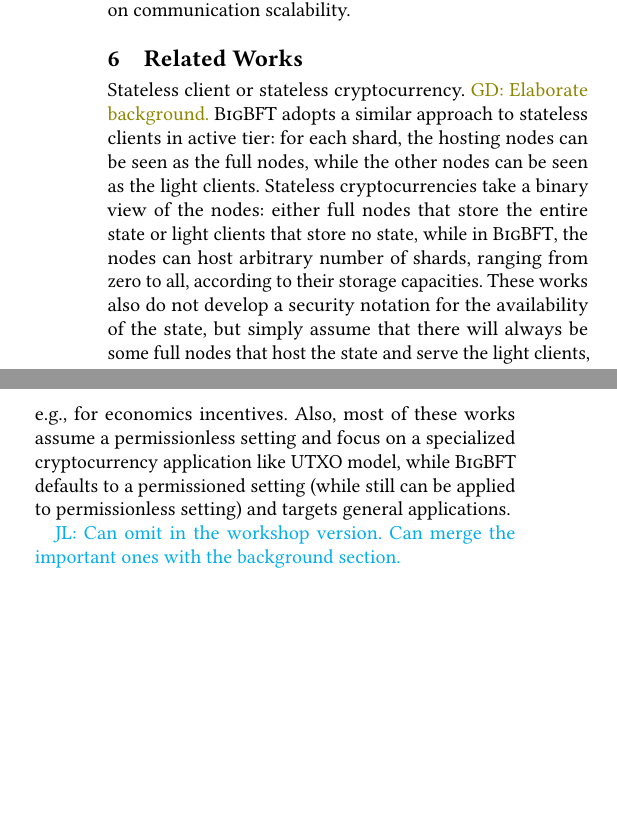
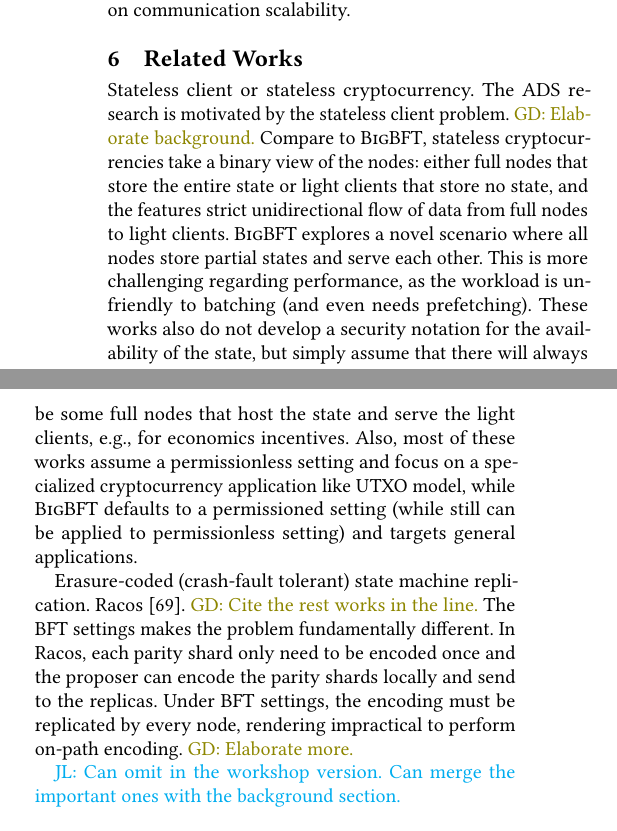
Before and after one commit to sgdxbc/bigbft-paper, a LaTeX document (paper.tex, which reads sections/relatedworks.tex): two parts of the columns of page 9 of 14, joined at a grey line, cut so that both start at the same text, the shorter picture padded with empty space. Compiled offline with pdfLaTeX; a LaTeX package or settings file that is missing is left out.

Commit message:
rel: EC SMR

```diff
--- a/sections/relatedworks.tex
+++ b/sections/relatedworks.tex
@@ -2,11 +2,21 @@
 \label{sec:rel}
 
 Stateless client or stateless cryptocurrency.
+The ADS research is motivated by the stateless client problem.
 \gd{Elaborate background.}
-\sys adopts a similar approach to stateless clients in active tier: for each shard, the hosting nodes can be seen as the full nodes, while the other nodes can be seen as the light clients.
-Stateless cryptocurrencies take a binary view of the nodes: either full nodes that store the entire state or light clients that store no state, while in \sys, the nodes can host arbitrary number of shards, ranging from zero to all, according to their storage capacities.
+Compare to \sys, stateless cryptocurrencies take a binary view of the nodes: either full nodes that store the entire state or light clients that store no state, and the features strict unidirectional flow of data from full nodes to light clients.
+\sys explores a novel scenario where all nodes store partial states and serve each other.
+This is more challenging regarding performance, as the workload is unfriendly to batching (and even needs prefetching).
 These works also do not develop a security notation for the availability of the state, but simply assume that there will always be some full nodes that host the state and serve the light clients, e.g., for economics incentives.
 Also, most of these works assume a permissionless setting and focus on a specialized cryptocurrency application like UTXO model, while \sys defaults to a permissioned setting (while still can be applied to permissionless setting) and targets general applications.
+
+Erasure-coded (crash-fault tolerant) state machine replication.
+Racos~\cite{zarnstorff2024racos}.
+\gd{Cite the rest works in the line.}
+The BFT settings makes the problem fundamentally different.
+In Racos, each parity shard only need to be encoded once and the proposer can encode the parity shards locally and send to the replicas.
+Under BFT settings, the encoding must be replicated by every node, rendering impractical to perform on-path encoding.
+\gd{Elaborate more.}
 
 \lijl{Can omit in the workshop version. Can merge the important ones with the background section.}
 
```
Also changed, not shown: paper.bib (+8 -0 lines).
